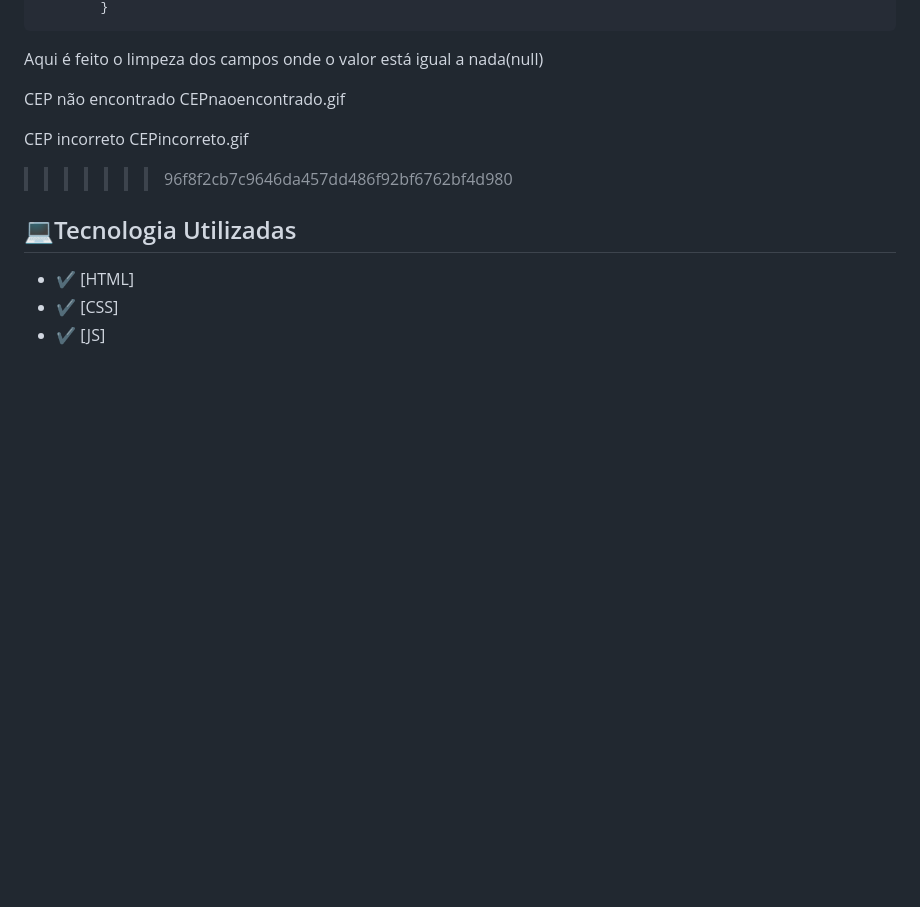
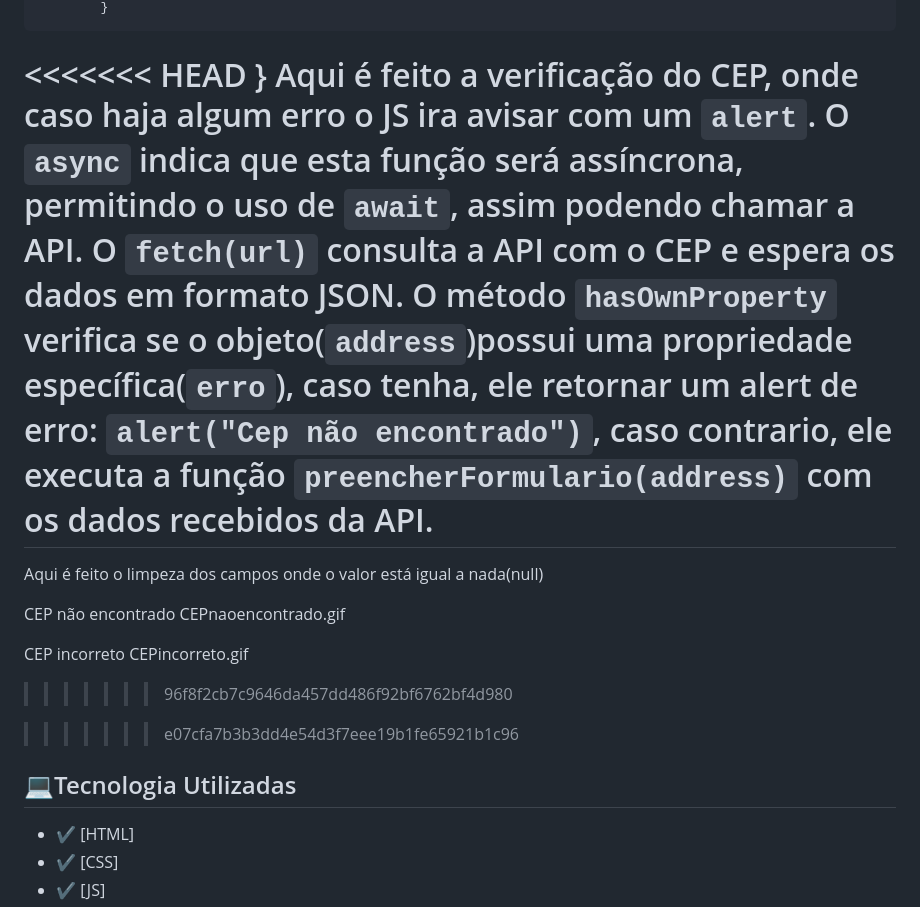
Before and after one commit to Caioestevao1000/Form-CadEndereco, a Markdown page: README.md, the part around the change printed below. Rendered like a GitHub page; blank space fills up the shorter version.

```diff
--- a/README.md
+++ b/README.md
@@ -106,4 +141,8 @@ Verificação do CEP, se contém apenas números, e se possui 8 números.
             }
+<<<<<<< HEAD
+        }
+Aqui é feito a verificação do CEP, onde caso haja algum erro o JS ira avisar com um ``alert``. O ``async`` indica que esta função será assíncrona, permitindo o uso de ``await``, assim podendo chamar a API. O ``fetch(url)`` consulta a API com o CEP e espera os dados em formato JSON. O método ``hasOwnProperty`` verifica se o objeto(``address``)possui uma propriedade específica(``erro``), caso tenha, ele retornar um alert de erro: ``alert("Cep não encontrado")``, caso contrario, ele executa a função ``preencherFormulario(address)`` com os dados recebidos da API.
+=======
 Aqui é feito o limpeza dos campos onde o valor está igual a nada(null)
 
 
@@ -115,6 +154,7 @@ CEP incorreto
 
 >>>>>>> 96f8f2cb7c9646da457dd486f92bf6762bf4d980
 
+>>>>>>> e07cfa7b3b3dd4e54d3f7eee19b1fe65921b1c96
 
 ## 💻Tecnologia Utilizadas
 - :heavy_check_mark: [HTML]
```
Also changed, not shown: other parts of README.md (+50 -11 lines).
